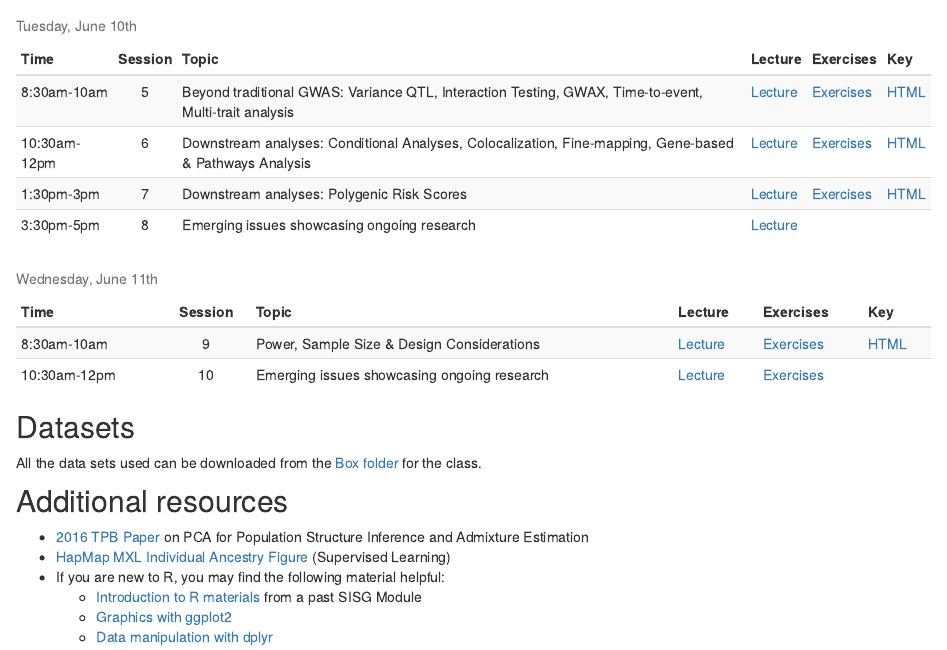
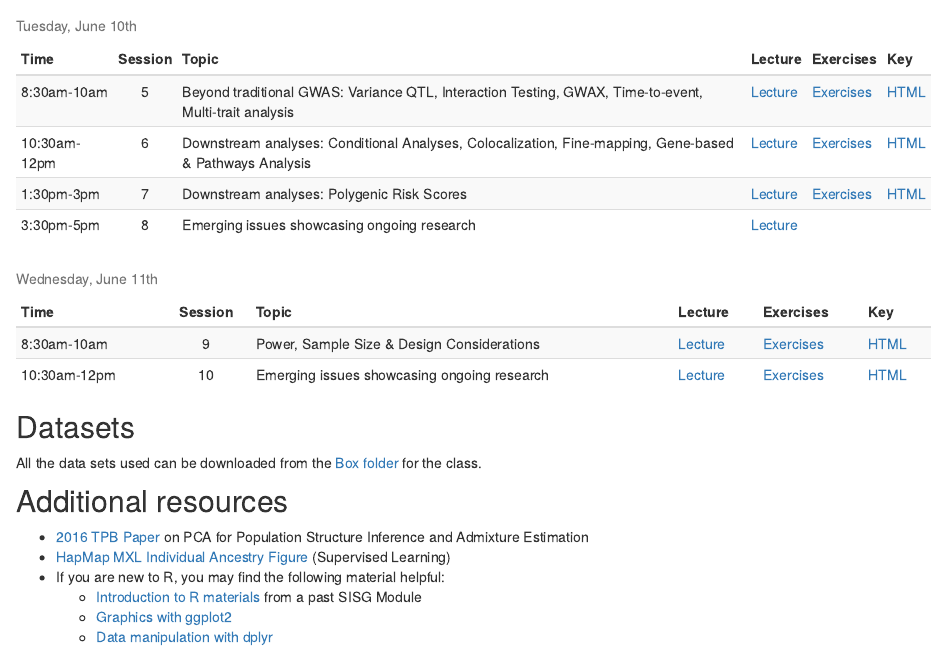
Before and after one commit to joellembatchou/SISG2025_Association_Mapping, an R Markdown document (analysis/index.Rmd): the page in a window 1100 px wide, from 1320 px down. Rendered offline with R 4.5, knitr and Pandoc, with nearby package versions; drawn as R Markdown's standard HTML page in place of the format the file asks for.

Commit message:
add soln#8 and fix link practical #10

```diff
--- a/analysis/index.Rmd
+++ b/analysis/index.Rmd
@@ -166,8 +166,7 @@ data.frame(
   ),
   "Key" = c(
     paste0(print.link("HTML", "QG3_Power-Design_practical_Key.html")),
-    ""
-    #paste0(print.link("HTML", "QG3_CC_Imbalance_practical_Key.html"))
+    paste0(print.link("HTML", "QG3_CC_Imbalance_practical_Key.html"))
   )
   , check.names = FALSE) %>%
 knitr::kable("html", escape = FALSE,
```
